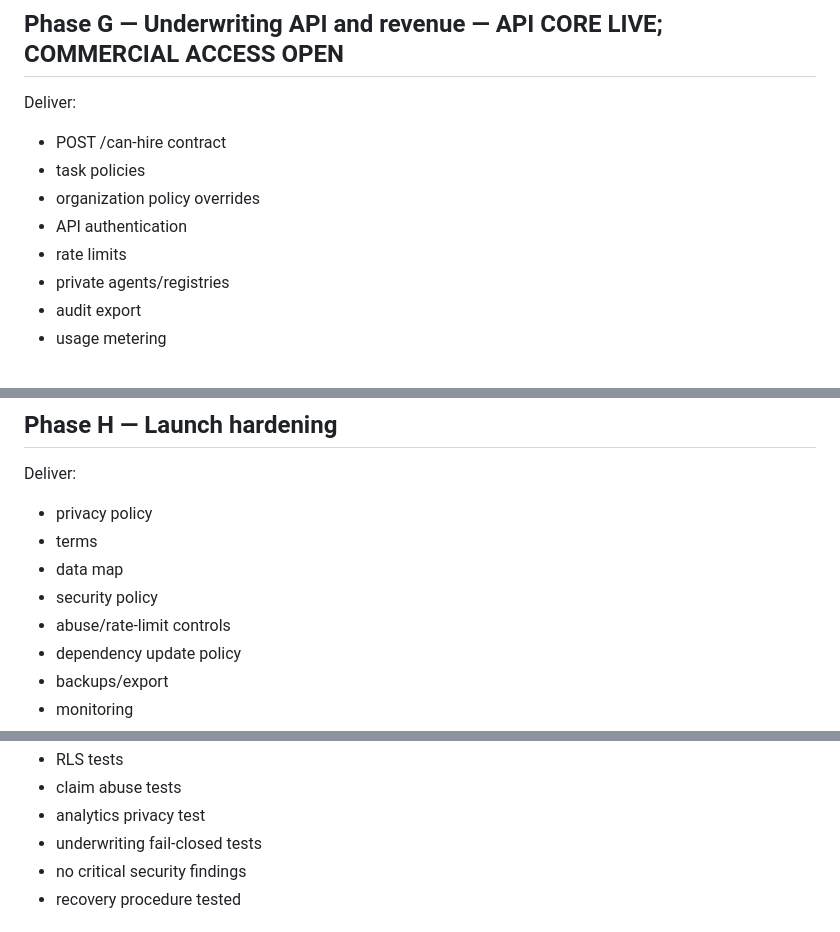
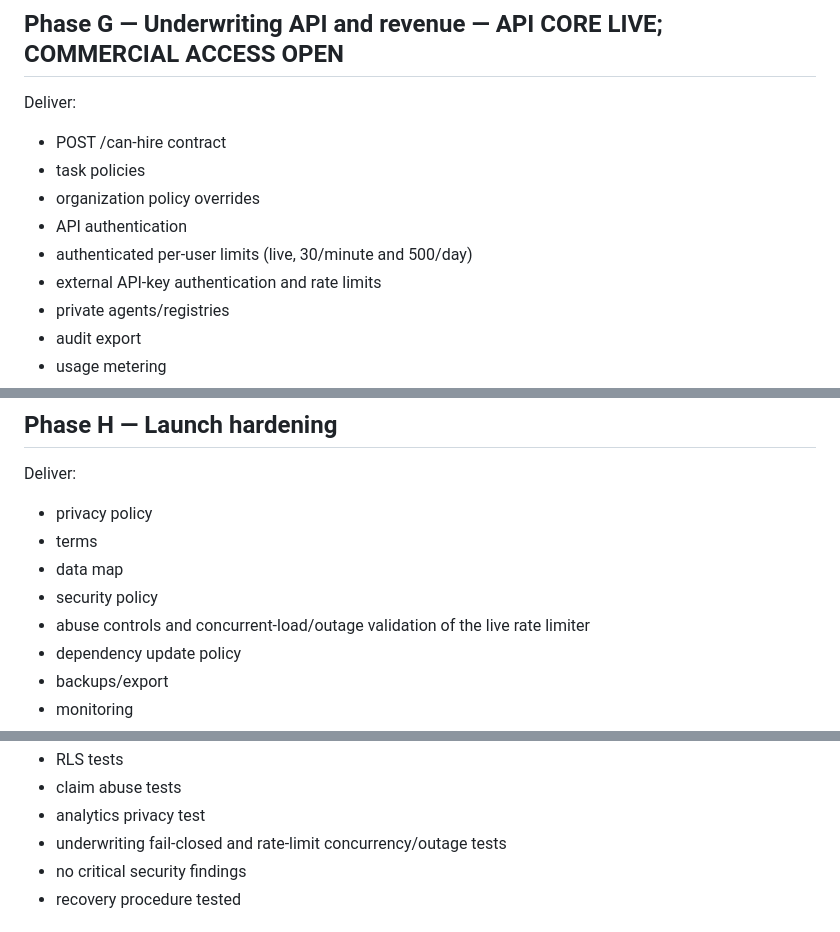
Before and after one commit to 2nedimucrs-by/agent-underwriting-network, a Markdown page: docs/FINISH_PLAN.md, 3 parts joined by grey strips. Drawn GitHub-style.

Commit message:
docs: separate live and pending underwriting launch gates

```diff
--- a/docs/FINISH_PLAN.md
+++ b/docs/FINISH_PLAN.md
@@ -175,7 +175,8 @@ Deliver:
 - task policies
 - organization policy overrides
 - API authentication
-- rate limits
+- authenticated per-user limits (live, 30/minute and 500/day)
+- external API-key authentication and rate limits
 - private agents/registries
 - audit export
 - usage metering
@@ -201,7 +202,7 @@ Deliver:
 - terms
 - data map
 - security policy
-- abuse/rate-limit controls
+- abuse controls and concurrent-load/outage validation of the live rate limiter
 - dependency update policy
 - backups/export
 - monitoring
@@ -219,7 +220,7 @@ Release gates:
 - RLS tests
 - claim abuse tests
 - analytics privacy test
-- underwriting fail-closed tests
+- underwriting fail-closed and rate-limit concurrency/outage tests
 - no critical security findings
 - recovery procedure tested
 
```
Also changed, not shown: other parts of docs/FINISH_PLAN.md (+1 -1 lines).
